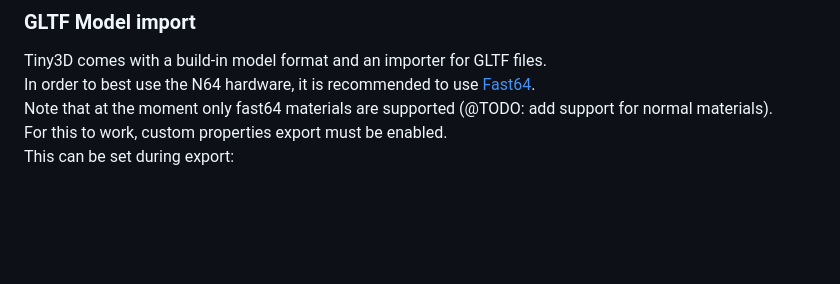
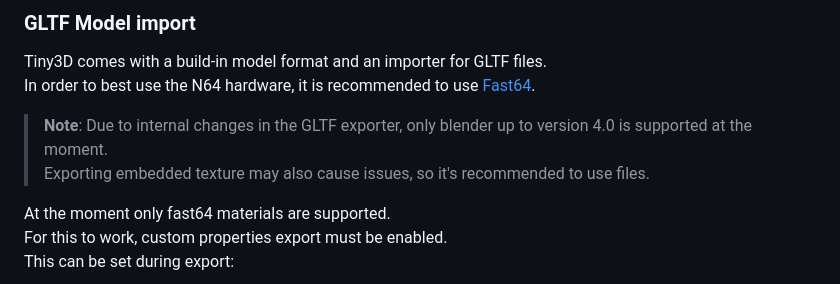
Before and after one commit to HailToDodongo/tiny3d, a Markdown page: README.md, the part around the change. Drawn GitHub-style; blank space fills up the shorter version.

Commit message:
doc: add blender version note

```diff
--- a/README.md
+++ b/README.md
@@ -46,7 +46,12 @@ To start out, take a look at `examples/01_quad` which is the most basic setup dr
 ### GLTF Model import
 Tiny3D comes with a build-in model format and an importer for GLTF files.<br>
 In order to best use the N64 hardware, it is recommended to use [Fast64](https://github.com/Fast-64/fast64).<br>
-Note that at the moment only fast64 materials are supported (@TODO: add support for normal materials).<br>
+
+> **Note**: Due to internal changes in the GLTF exporter, only blender up to version 4.0 is supported at the moment.<br>
+Exporting embedded texture may also cause issues, so it's recommended to use files.
+
+
+At the moment only fast64 materials are supported.<br>
 For this to work, custom properties export must be enabled.<br>
 This can be set during export:
 
```
